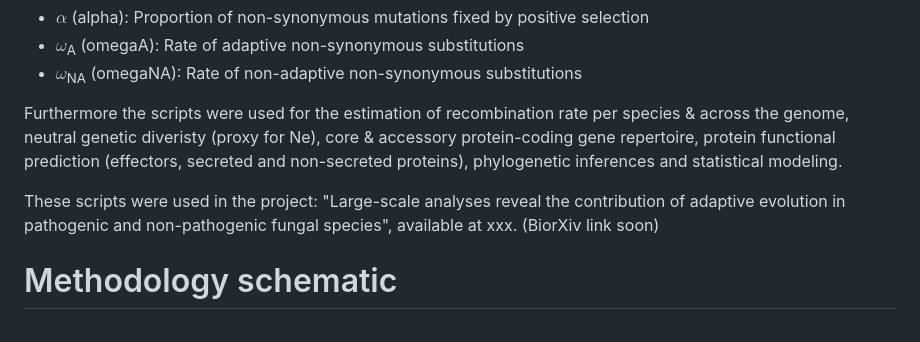
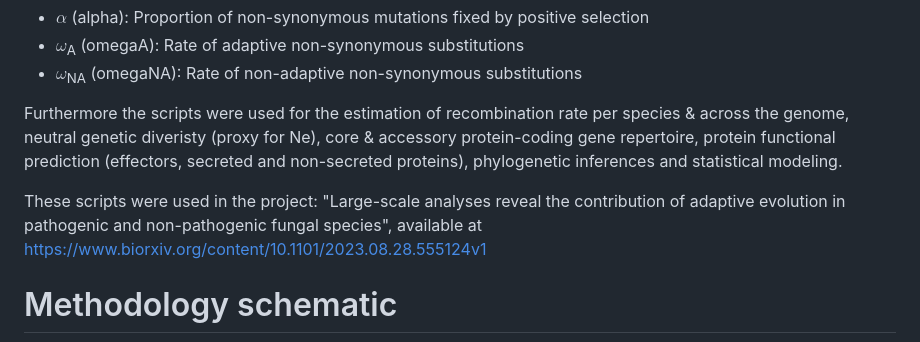
Before and after one commit to DaniloASP/RatesOfAdaptation, a Markdown page: README.md, the part around the change. Rendered like a GitHub page.

```diff
--- a/README.md
+++ b/README.md
@@ -20,7 +20,7 @@ These scripts are used for the calculation of the rates of adaptation from raw I
 
 Furthermore the scripts were used for the estimation of recombination rate per species & across the genome, neutral genetic diveristy (proxy for Ne), core & accessory protein-coding gene repertoire, protein functional prediction (effectors, secreted and non-secreted proteins), phylogenetic inferences and statistical modeling.
 
-These scripts were used in the project: "Large-scale analyses reveal the contribution of adaptive evolution in pathogenic and non-pathogenic fungal species", available at xxx. (BiorXiv link soon)
+These scripts were used in the project: "Large-scale analyses reveal the contribution of adaptive evolution in pathogenic and non-pathogenic fungal species", available at https://www.biorxiv.org/content/10.1101/2023.08.28.555124v1
 
 # Methodology schematic
 
```
